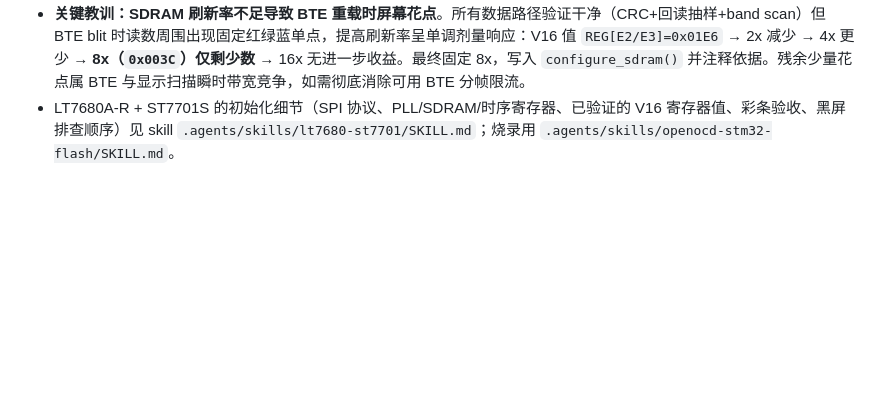
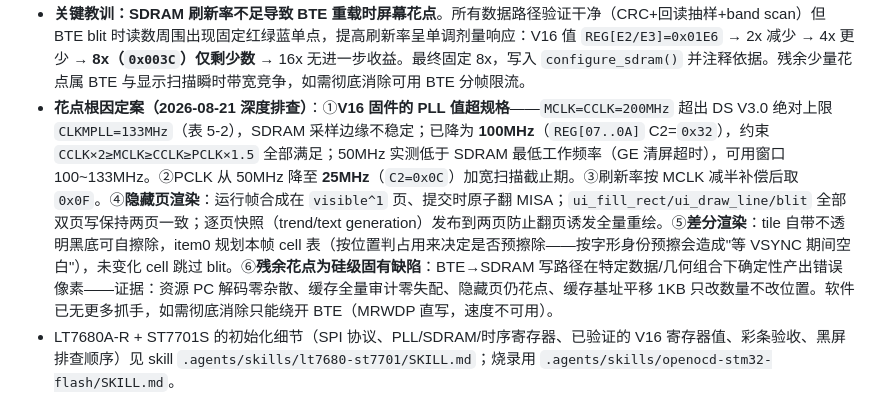
Before and after one commit to Sighthesia/KEITHLEY_2000_LCD, a Markdown page: AGENTS.md, the part around the change. Drawn GitHub-style; blank space fills up the shorter version.

Commit message:
docs: record speckle root cause and clock fixes

```diff
--- a/AGENTS.md
+++ b/AGENTS.md
@@ -50,6 +50,7 @@
 - **BTE 缓存字形渲染已验收（2026-08-21）**：RIF 大字（64x128 UI 空间）经 `lt7680_flash_read()` 读入 MCU、CPU 转置成 128x64 framebuffer tile 写入 SDRAM `0x300000+` 离屏缓存，渲染时每字形一次 `lt7680_gfx_blit()`。帧时间从 fallback ~10.5s 降到 ~0.4s。要点：①**MRWDP 回读必须先丢一个 dummy cycle**（`lt7680_gfx_peek_pixel()` 已修），否则读到错位字节（如 `07E0→E060`）；②DMA 完成判定轮询 `REG[B6h] bit0`、BTE 完成轮询 `REG[90h] bit4`，不能用共享 `CORE_BUSY`；③BTE source/destination stride 单位是像素，`DT_WTH=320`（fb 宽），cache tile 布局为转置后 128 宽×64 高；④RIF 打包前景色是霓虹绿 `#00FF33→0x07C6`，与 UI 常量 `MAIN_DISPLAY_COLOR_GREEN=0x07E6` 不同——blit 像素颜色已烘焙，门控只查背景黑；⑤离屏写缓存后必须恢复 `CVSSA+CVS_IMWTH` 两项（`select_canvas_page()` 只恢复基址不恢复宽度，漏恢复会让 GE 填充按 128 折行、画面拉伸+RGB 花点）；⑥缓存构建数据用 RIF 目录 CRC32 验收。
 - **性能优化定案（2026-08-21）**：~0.4s/帧的剩余瓶颈是**每字形绘制都从 Flash 目录第 0 项逐项扫描**（每帧 ~115 次 48B 读 = 371ms，占 88%；GE 填充 3ms、BTE blit 8ms 均可忽略）。修复：预构建时把全部字形 tile 信息存入 MCU RAM 目录表 `s_dir_cache`（38 项 ≈1.2KB，RAM 94.8%），渲染时 O(1) 查表，帧内 Flash 读归零。最终 **frame-ms=12~13（预算 33ms）、fps 26~28**（demo 源 10Hz 更新，非渲染上限）。教训：LT7680 SPI FIFO 逐字节事务读 Flash 约 3ms/48B，渲染热路径上任何 Flash 扫描都是性能杀手；先测量（per-op 计时）再优化。
 - **关键教训：SDRAM 刷新率不足导致 BTE 重载时屏幕花点**。所有数据路径验证干净（CRC+回读抽样+band scan）但 BTE blit 时读数周围出现固定红绿蓝单点，提高刷新率呈单调剂量响应：V16 值 `REG[E2/E3]=0x01E6` → 2x 减少 → 4x 更少 → **8x（`0x003C`）仅剩少数** → 16x 无进一步收益。最终固定 8x，写入 `configure_sdram()` 并注释依据。残余少量花点属 BTE 与显示扫描瞬时带宽竞争，如需彻底消除可用 BTE 分帧限流。
+- **花点根因定案（2026-08-21 深度排查）**：①**V16 固件的 PLL 值超规格**——`MCLK=CCLK=200MHz` 超出 DS V3.0 绝对上限 `CLKMPLL=133MHz`（表 5-2），SDRAM 采样边缘不稳定；已降为 **100MHz**（`REG[07..0A]` C2=`0x32`），约束 `CCLK×2≥MCLK≥CCLK≥PCLK×1.5` 全部满足；50MHz 实测低于 SDRAM 最低工作频率（GE 清屏超时），可用窗口 100~133MHz。②PCLK 从 50MHz 降至 **25MHz**（`C2=0x0C`）加宽扫描截止期。③刷新率按 MCLK 减半补偿后取 `0x0F`。④**隐藏页渲染**：运行帧合成在 `visible^1` 页、提交时原子翻 MISA；`ui_fill_rect/ui_draw_line/blit` 全部双页写保持两页一致；逐页快照（trend/text generation）发布到两页防止翻页诱发全量重绘。⑤**差分渲染**：tile 自带不透明黑底可自擦除，item0 规划本帧 cell 表（按位置判占用来决定是否预擦除——按字形身份预擦会造成"等 VSYNC 期间空白"），未变化 cell 跳过 blit。⑥**残余花点为硅级固有缺陷**：BTE→SDRAM 写路径在特定数据/几何组合下确定性产出错误像素——证据：资源 PC 解码零杂散、缓存全量审计零失配、隐藏页仍花点、缓存基址平移 1KB 只改数量不改位置。软件已无更多抓手，如需彻底消除只能绕开 BTE（MRWDP 直写，速度不可用）。
 - LT7680A-R + ST7701S 的初始化细节（SPI 协议、PLL/SDRAM/时序寄存器、已验证的 V16 寄存器值、彩条验收、黑屏排查顺序）见 skill `.agents/skills/lt7680-st7701/SKILL.md`；烧录用 `.agents/skills/openocd-stm32-flash/SKILL.md`。
 - 可用 `arm-none-eabi-objcopy -I ihex -O binary <firmware.hex> <firmware.bin>` 将 HEX 转为二进制供静态分析；转换不会恢复源代码或协议语义。
 
```
